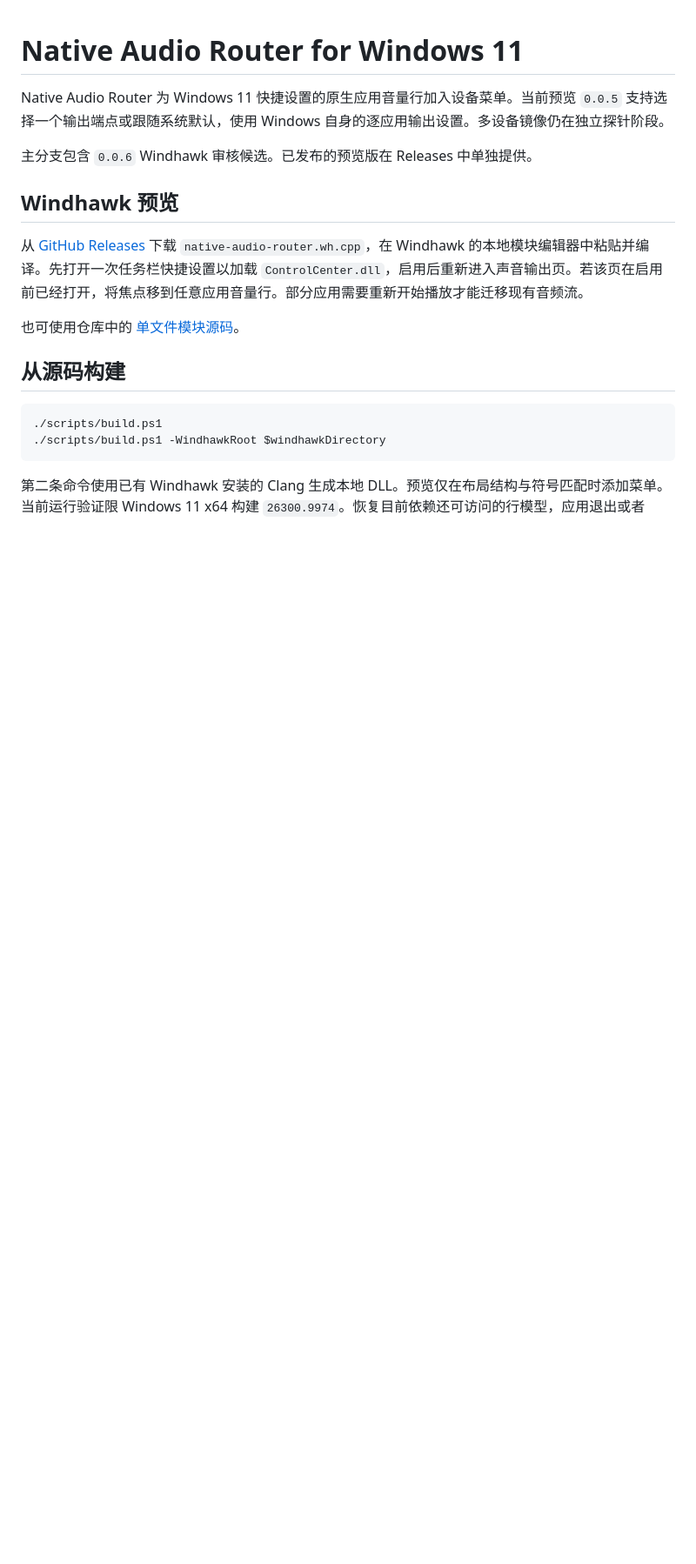
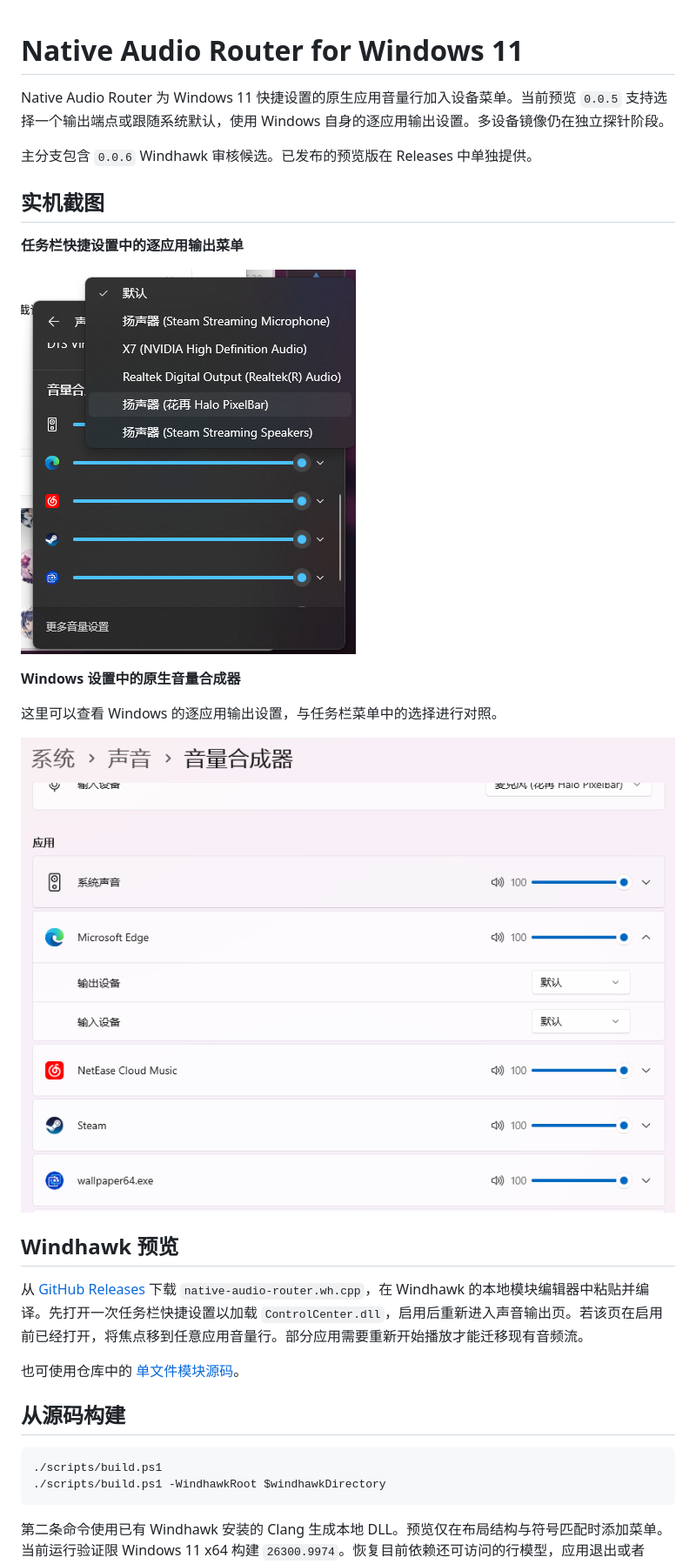
Before and after one commit to KKKKeybird/native-audio-router, a Markdown page: README.md, the part around the change. Shown at 87% size. Drawn GitHub-style; pictures changed too: docs/images/taskbar-output-menu.png (added), docs/images/windows-settings-mixer.png (added); blank space fills up the shorter version.

```diff
--- a/README.md
+++ b/README.md
@@ -3,6 +3,18 @@
 Native Audio Router 为 Windows 11 快捷设置的原生应用音量行加入设备菜单。当前预览 `0.0.5` 支持选择一个输出端点或跟随系统默认，使用 Windows 自身的逐应用输出设置。多设备镜像仍在独立探针阶段。
 
 主分支包含 `0.0.6` Windhawk 审核候选。已发布的预览版在 Releases 中单独提供。
+
+## 实机截图
+
+**任务栏快捷设置中的逐应用输出菜单**
+
+![任务栏音量合成器中的逐应用输出设备菜单](docs/images/taskbar-output-menu.png)
+
+**Windows 设置中的原生音量合成器**
+
+这里可以查看 Windows 的逐应用输出设置，与任务栏菜单中的选择进行对照。
+
+![Windows 设置中的原生音量合成器](docs/images/windows-settings-mixer.png)
 
 ## Windhawk 预览
 
```
Also changed, not shown: CHANGELOG.md (+1 -1 lines), 2 other files.
